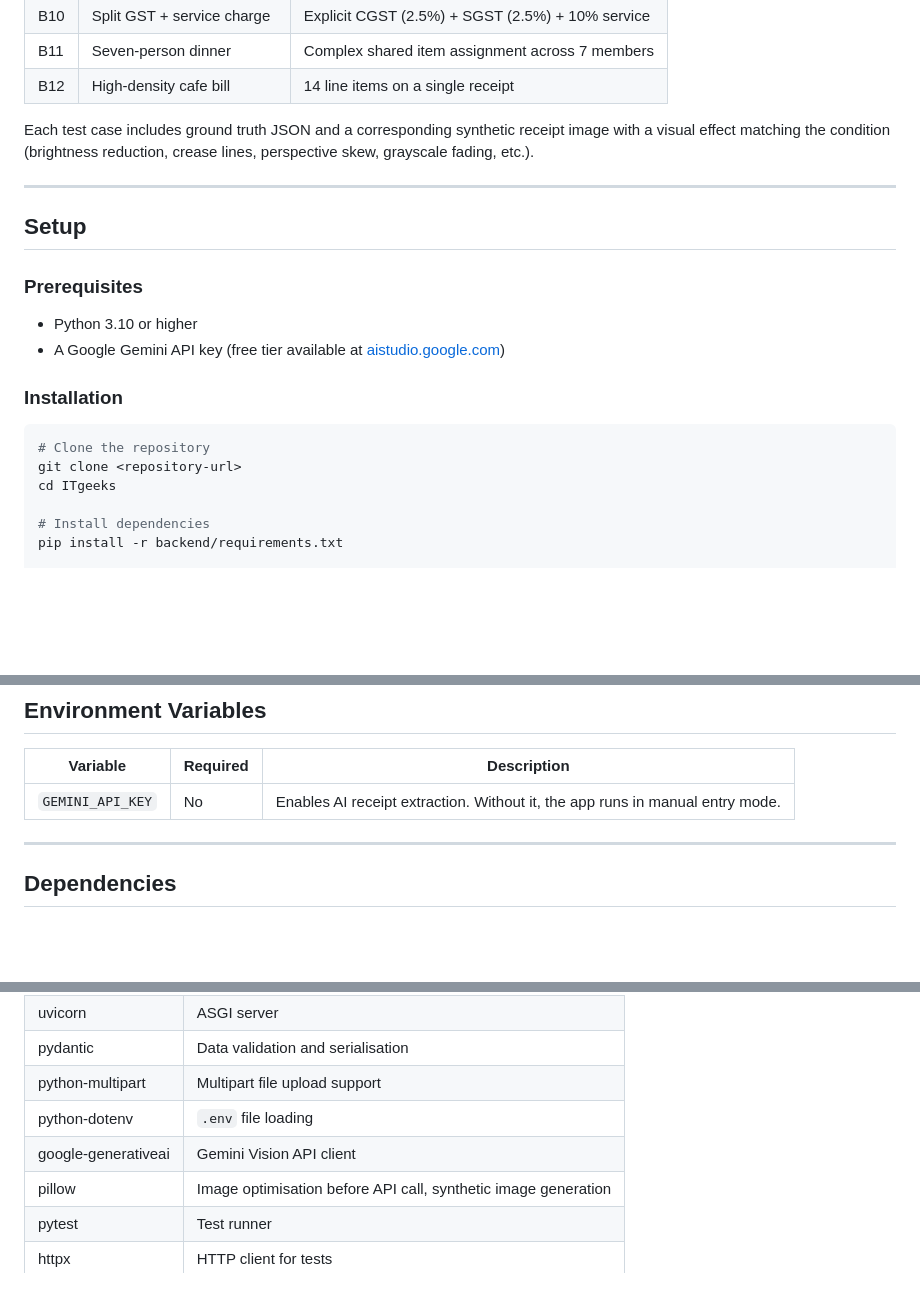
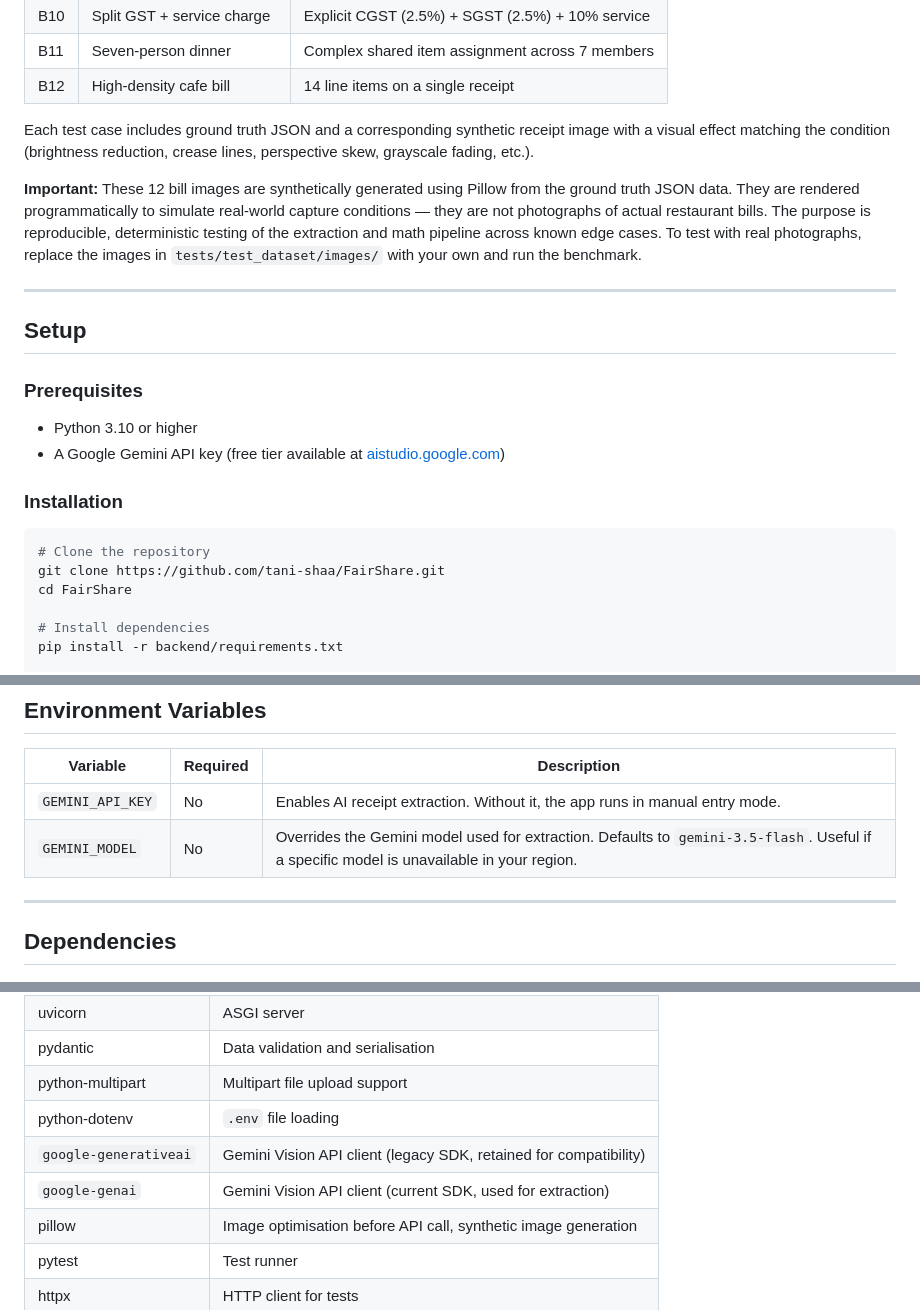
Before and after one commit to tani-shaa/FairShare, a Markdown page: README.md, 3 parts joined by grey strips. GitHub-like rendering; blank space fills up the shorter version.

Commit message:
README: clarify synthetic test images, fix clone URL, add GEMINI_MODEL env var, correct SDK dependency

````diff
--- a/README.md
+++ b/README.md
@@ -90,6 +90,8 @@ ITgeeks/
 
 Each test case includes ground truth JSON and a corresponding synthetic receipt image with a visual effect matching the condition (brightness reduction, crease lines, perspective skew, grayscale fading, etc.).
 
+**Important:** These 12 bill images are synthetically generated using Pillow from the ground truth JSON data. They are rendered programmatically to simulate real-world capture conditions — they are not photographs of actual restaurant bills. The purpose is reproducible, deterministic testing of the extraction and math pipeline across known edge cases. To test with real photographs, replace the images in `tests/test_dataset/images/` with your own and run the benchmark.
+
 ---
 
 ## Setup
@@ -103,8 +105,8 @@ Each test case includes ground truth JSON and a corresponding synthetic receipt
 
 ```bash
 # Clone the repository
-git clone <repository-url>
-cd ITgeeks
+git clone https://github.com/tani-shaa/FairShare.git
+cd FairShare
 
 # Install dependencies
 pip install -r backend/requirements.txt
@@ -169,6 +171,7 @@ Each image has a visual effect applied that matches its test condition (e.g. B04
 | Variable | Required | Description |
 |----------|----------|-------------|
 | `GEMINI_API_KEY` | No | Enables AI receipt extraction. Without it, the app runs in manual entry mode. |
+| `GEMINI_MODEL` | No | Overrides the Gemini model used for extraction. Defaults to `gemini-3.5-flash`. Useful if a specific model is unavailable in your region. |
 
 ---
 
@@ -181,7 +184,8 @@ Each image has a visual effect applied that matches its test condition (e.g. B04
 | pydantic | Data validation and serialisation |
 | python-multipart | Multipart file upload support |
 | python-dotenv | `.env` file loading |
-| google-generativeai | Gemini Vision API client |
+| `google-generativeai` | Gemini Vision API client (legacy SDK, retained for compatibility) |
+| `google-genai` | Gemini Vision API client (current SDK, used for extraction) |
 | pillow | Image optimisation before API call, synthetic image generation |
 | pytest | Test runner |
 | httpx | HTTP client for tests |
````
